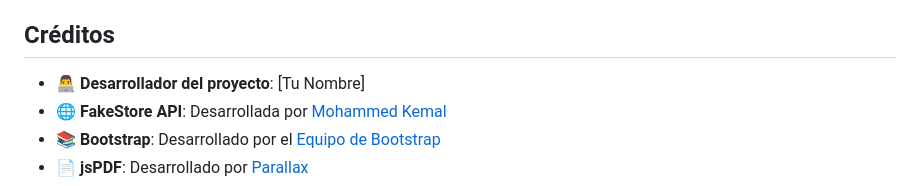
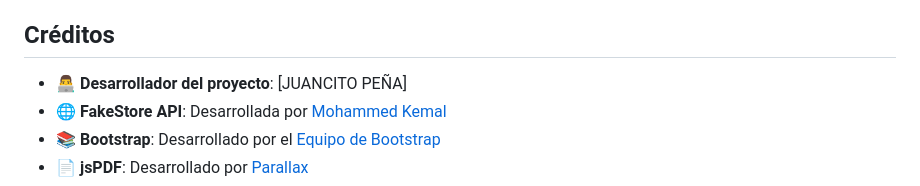
Before and after one commit to JUANCITOPENA/ShopEasy, a Markdown page: README.md, the part around the change. Drawn GitHub-style.

```diff
--- a/README.md
+++ b/README.md
@@ -83,7 +83,7 @@ Al trabajar con este proyecto, ganarás experiencia en:
 
 ## **Créditos**
 
-- 👨‍💻 **Desarrollador del proyecto**: [Tu Nombre]
+- 👨‍💻 **Desarrollador del proyecto**: [JUANCITO PEÑA]
 - 🌐 **FakeStore API**: Desarrollada por [Mohammed Kemal](https://github.com/keikaavousi)
 - 📚 **Bootstrap**: Desarrollado por el [Equipo de Bootstrap](https://getbootstrap.com/docs/5.3/about/team/)
 - 📄 **jsPDF**: Desarrollado por [Parallax](https://github.com/parallax/jsPDF)
```
